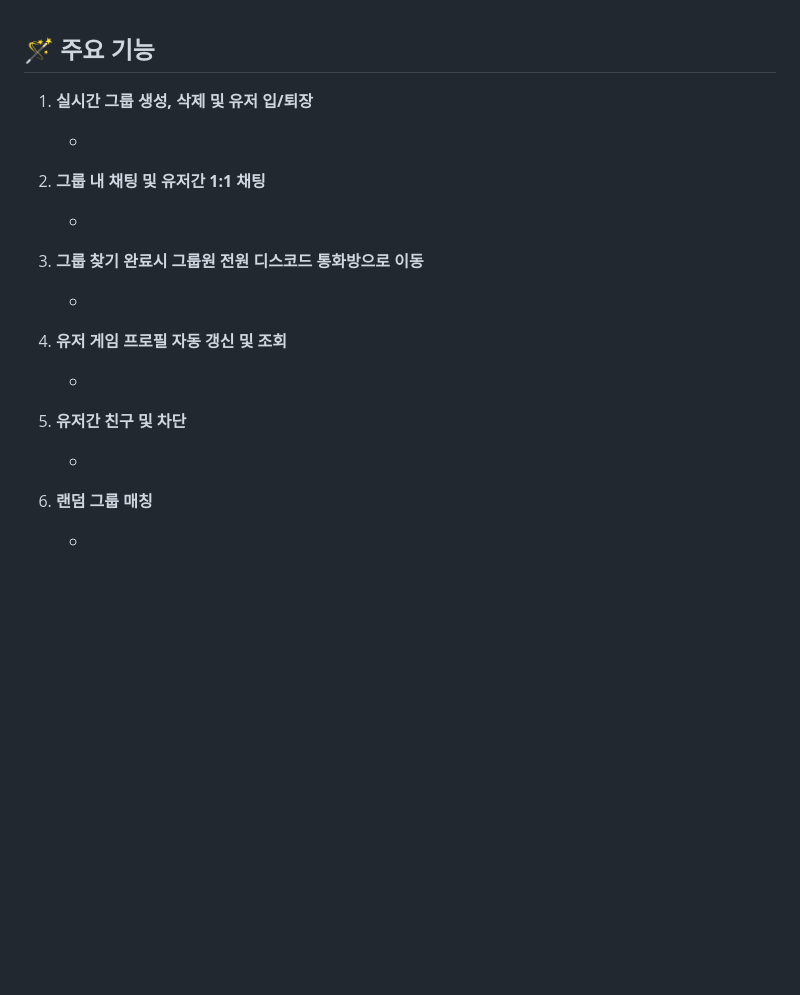
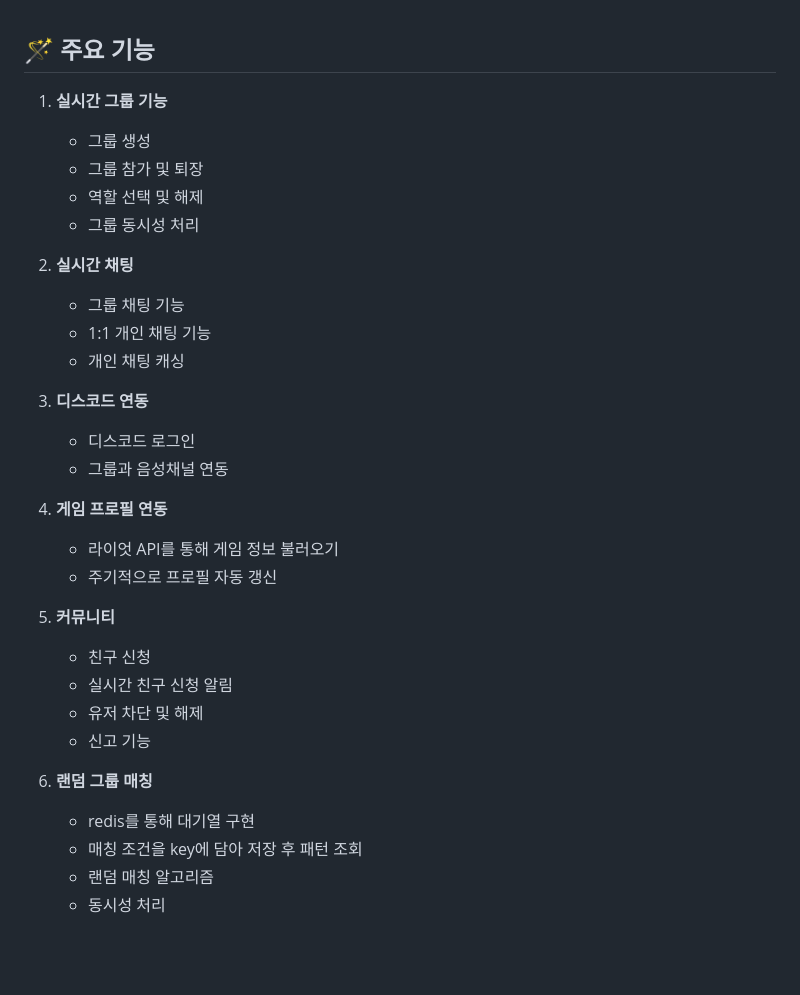
Before and after one commit to wlduq0150/Group, a Markdown page: README.md, the part around the change. Rendered like a GitHub page; blank space fills up the shorter version.

```diff
--- a/README.md
+++ b/README.md
@@ -209,29 +209,42 @@ $ npm run start:prod
 
 ## 🪄 주요 기능
 
-1. **실시간 그룹 생성, 삭제 및 유저 입/퇴장**
+1. **실시간 그룹 기능**
 
-    -
+    - 그룹 생성
+    - 그룹 참가 및 퇴장
+    - 역할 선택 및 해제
+    - 그룹 동시성 처리
 
-2. **그룹 내 채팅 및 유저간 1:1 채팅**
+2. **실시간 채팅**
 
-    -
+    - 그룹 채팅 기능
+    - 1:1 개인 채팅 기능
+    - 개인 채팅 캐싱
 
-3. **그룹 찾기 완료시 그룹원 전원 디스코드 통화방으로 이동**
+3. **디스코드 연동**
 
-    -
+    - 디스코드 로그인
+    - 그룹과 음성채널 연동
 
-4. **유저 게임 프로필 자동 갱신 및 조회**
+4. **게임 프로필 연동**
 
-    -
+    - 라이엇 API를 통해 게임 정보 불러오기
+    - 주기적으로 프로필 자동 갱신
 
-5. **유저간 친구 및 차단**
+5. **커뮤니티**
 
-    -
+    - 친구 신청
+    - 실시간 친구 신청 알림
+    - 유저 차단 및 해제
+    - 신고 기능
 
 6. **랜덤 그룹 매칭**
 
-    -
+    - redis를 통해 대기열 구현
+    - 매칭 조건을 key에 담아 저장 후 패턴 조회
+    - 랜덤 매칭 알고리즘
+    - 동시성 처리
 
 <br>
 <br>
```
